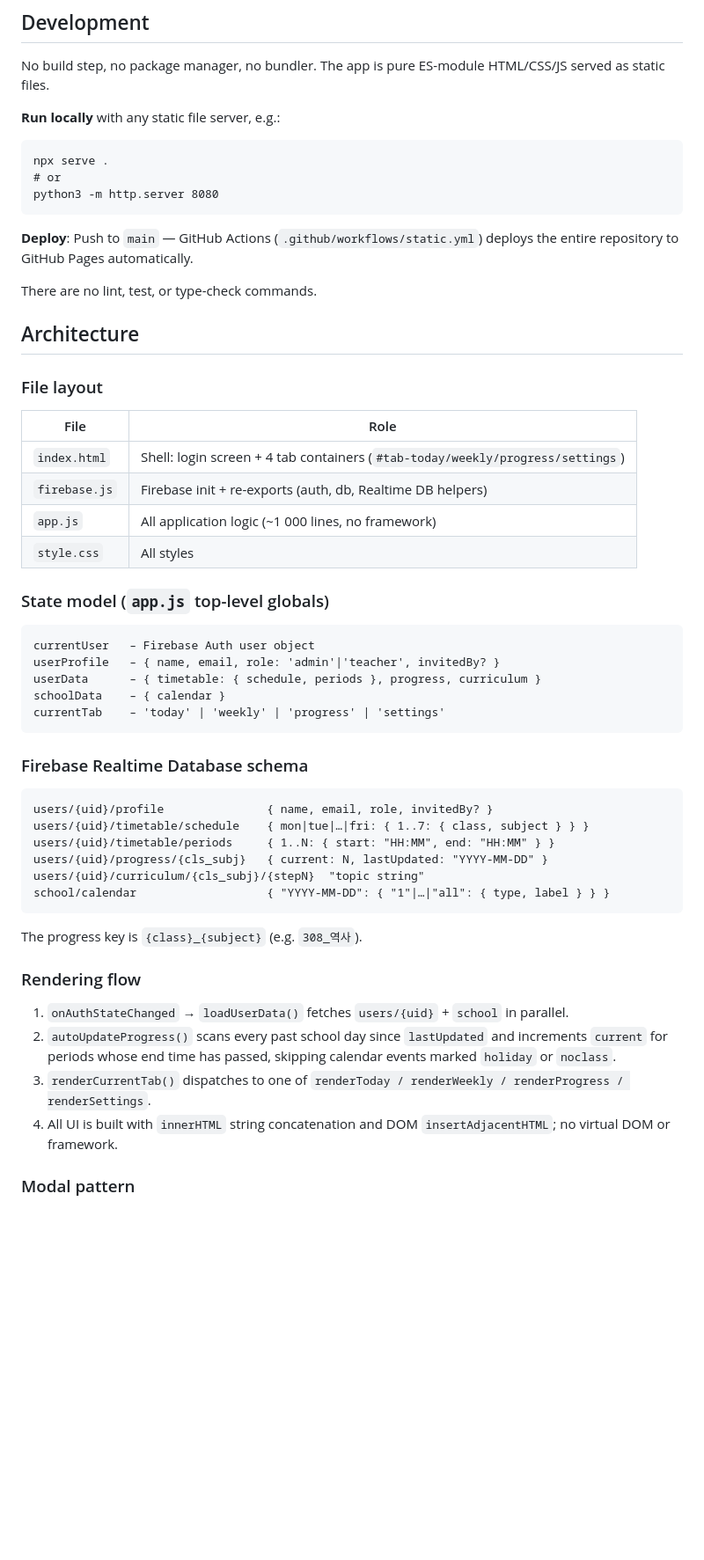
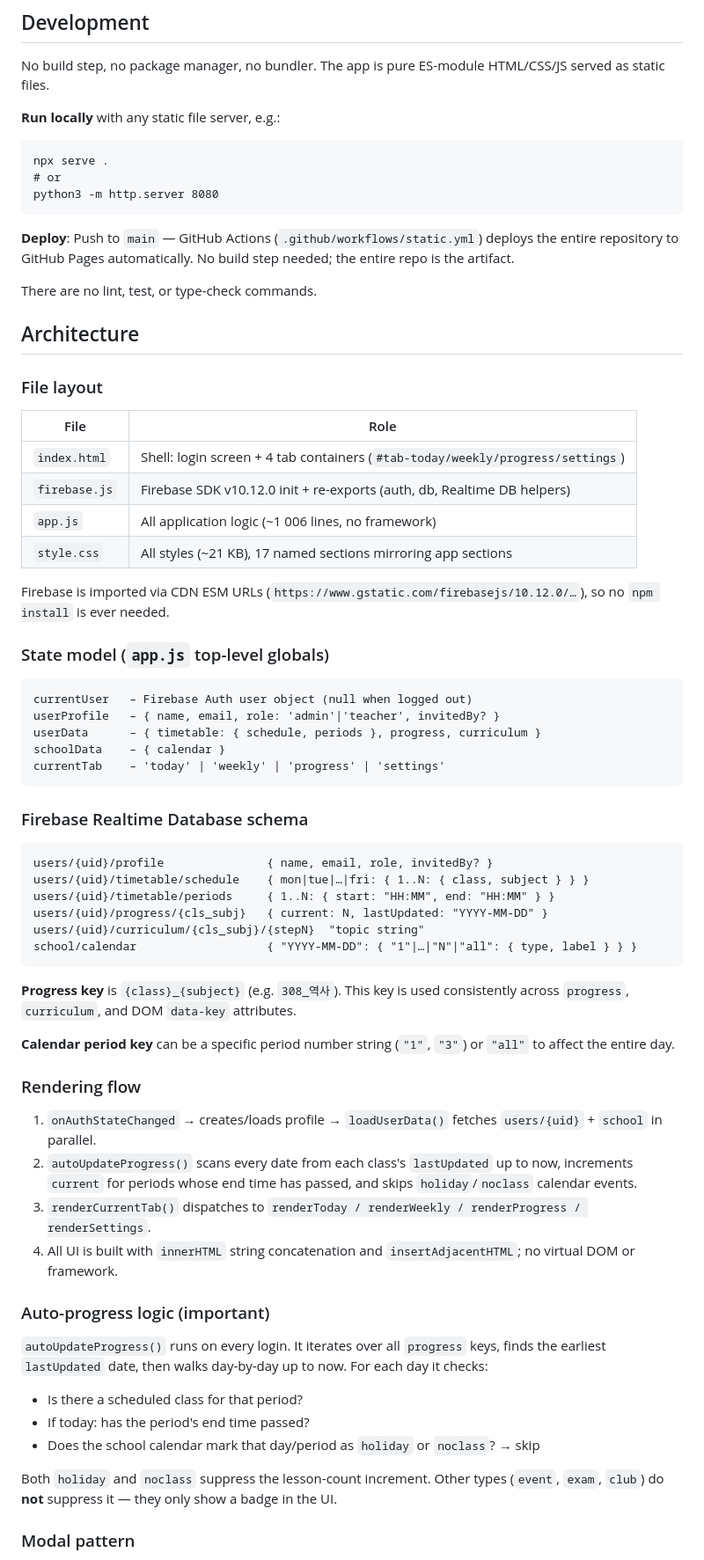
Before and after one commit to hyonnie-t/timetable, a Markdown page: CLAUDE.md, the part around one of its changes. Shown at 88% size. Drawn GitHub-style; blank space fills up the shorter version.

````diff
--- a/CLAUDE.md
+++ b/CLAUDE.md
@@ -17,7 +17,7 @@ npx serve .
 python3 -m http.server 8080
 ```
 
-**Deploy**: Push to `main` — GitHub Actions (`.github/workflows/static.yml`) deploys the entire repository to GitHub Pages automatically.
+**Deploy**: Push to `main` — GitHub Actions (`.github/workflows/static.yml`) deploys the entire repository to GitHub Pages automatically. No build step needed; the entire repo is the artifact.
 
 There are no lint, test, or type-check commands.
 
@@ -28,14 +28,16 @@ There are no lint, test, or type-check commands.
 | File | Role |
 |------|------|
 | `index.html` | Shell: login screen + 4 tab containers (`#tab-today/weekly/progress/settings`) |
-| `firebase.js` | Firebase init + re-exports (auth, db, Realtime DB helpers) |
-| `app.js` | All application logic (~1 000 lines, no framework) |
-| `style.css` | All styles |
+| `firebase.js` | Firebase SDK v10.12.0 init + re-exports (auth, db, Realtime DB helpers) |
+| `app.js` | All application logic (~1 006 lines, no framework) |
+| `style.css` | All styles (~21 KB), 17 named sections mirroring app sections |
+
+Firebase is imported via CDN ESM URLs (`https://www.gstatic.com/firebasejs/10.12.0/…`), so no `npm install` is ever needed.
 
 ### State model (`app.js` top-level globals)
 
 ```
-currentUser   – Firebase Auth user object
+currentUser   – Firebase Auth user object (null when logged out)
 userProfile   – { name, email, role: 'admin'|'teacher', invitedBy? }
 userData      – { timetable: { schedule, periods }, progress, curriculum }
 schoolData    – { calendar }
@@ -46,21 +48,32 @@ currentTab    – 'today' | 'weekly' | 'progress' | 'settings'
 
 ```
 users/{uid}/profile               { name, email, role, invitedBy? }
-users/{uid}/timetable/schedule    { mon|tue|…|fri: { 1..7: { class, subject } } }
+users/{uid}/timetable/schedule    { mon|tue|…|fri: { 1..N: { class, subject } } }
 users/{uid}/timetable/periods     { 1..N: { start: "HH:MM", end: "HH:MM" } }
 users/{uid}/progress/{cls_subj}   { current: N, lastUpdated: "YYYY-MM-DD" }
 users/{uid}/curriculum/{cls_subj}/{stepN}  "topic string"
-school/calendar                   { "YYYY-MM-DD": { "1"|…|"all": { type, label } } }
+school/calendar                   { "YYYY-MM-DD": { "1"|…|"N"|"all": { type, label } } }
 ```
 
-The progress key is `{class}_{subject}` (e.g. `308_역사`).
+**Progress key** is `{class}_{subject}` (e.g. `308_역사`). This key is used consistently across `progress`, `curriculum`, and DOM `data-key` attributes.
+
+**Calendar period key** can be a specific period number string (`"1"`, `"3"`) or `"all"` to affect the entire day.
 
 ### Rendering flow
 
-1. `onAuthStateChanged` → `loadUserData()` fetches `users/{uid}` + `school` in parallel.
-2. `autoUpdateProgress()` scans every past school day since `lastUpdated` and increments `current` for periods whose end time has passed, skipping calendar events marked `holiday` or `noclass`.
-3. `renderCurrentTab()` dispatches to one of `renderToday / renderWeekly / renderProgress / renderSettings`.
-4. All UI is built with `innerHTML` string concatenation and DOM `insertAdjacentHTML`; no virtual DOM or framework.
+1. `onAuthStateChanged` → creates/loads profile → `loadUserData()` fetches `users/{uid}` + `school` in parallel.
+2. `autoUpdateProgress()` scans every date from each class's `lastUpdated` up to now, increments `current` for periods whose end time has passed, and skips `holiday`/`noclass` calendar events.
+3. `renderCurrentTab()` dispatches to `renderToday / renderWeekly / renderProgress / renderSettings`.
+4. All UI is built with `innerHTML` string concatenation and `insertAdjacentHTML`; no virtual DOM or framework.
+
+### Auto-progress logic (important)
+
+`autoUpdateProgress()` runs on every login. It iterates over all `progress` keys, finds the earliest `lastUpdated` date, then walks day-by-day up to now. For each day it checks:
+- Is there a scheduled class for that period?
+- If today: has the period's end time passed?
+- Does the school calendar mark that day/period as `holiday` or `noclass`? → skip
+
+Both `holiday` and `noclass` suppress the lesson-count increment. Other types (`event`, `exam`, `club`) do **not** suppress it — they only show a badge in the UI.
 
 ### Modal pattern
 
````
Also changed, not shown: other parts of CLAUDE.md (+48 -5 lines).
